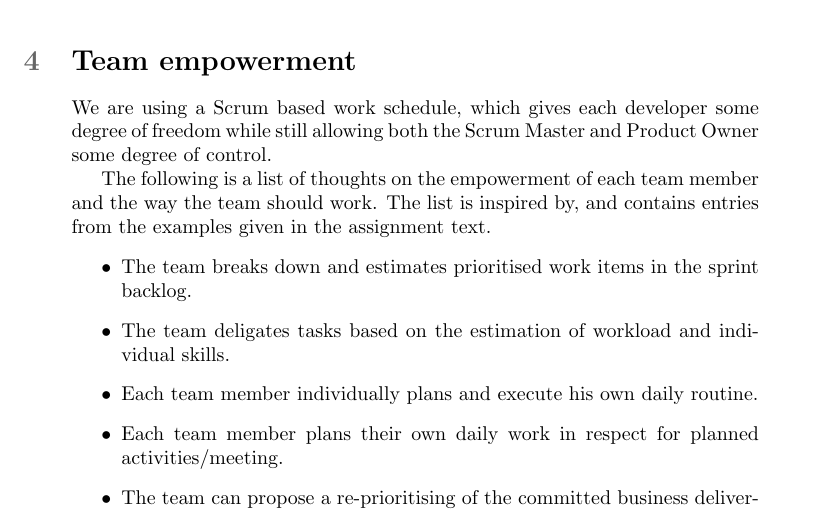
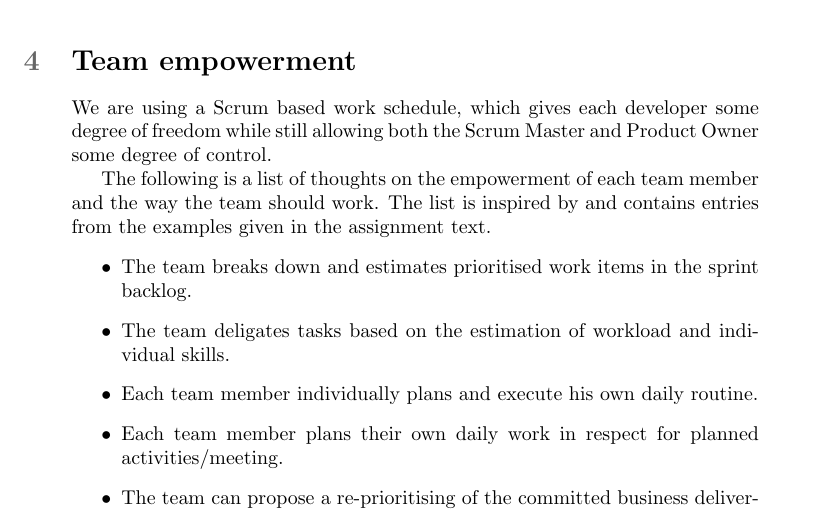
Before and after one commit to martinnj/PCDS, a LaTeX document (deliverable1/main.tex, which reads deliverable1/teamempowerment.tex): part of page 3 of 5, cut so that both start at the same text. Compiled offline with pdfLaTeX.

Commit message:
removed a grammar error

```diff
--- a/deliverable1/teamempowerment.tex
+++ b/deliverable1/teamempowerment.tex
@@ -3,7 +3,7 @@
 We are using a Scrum based work schedule, which gives each developer some degree of freedom while still allowing both the Scrum Master
 and Product Owner some degree of control.
 
-The following is a list of thoughts on the empowerment of each team member and the way the team should work. The list is inspired by, and contains entries from the examples given in the assignment text.
+The following is a list of thoughts on the empowerment of each team member and the way the team should work. The list is inspired by and contains entries from the examples given in the assignment text.
 \begin{itemize}
     \item The team breaks down and estimates prioritised work items in the sprint backlog.
     \item The team deligates tasks based on the estimation of workload and individual skills.
```
